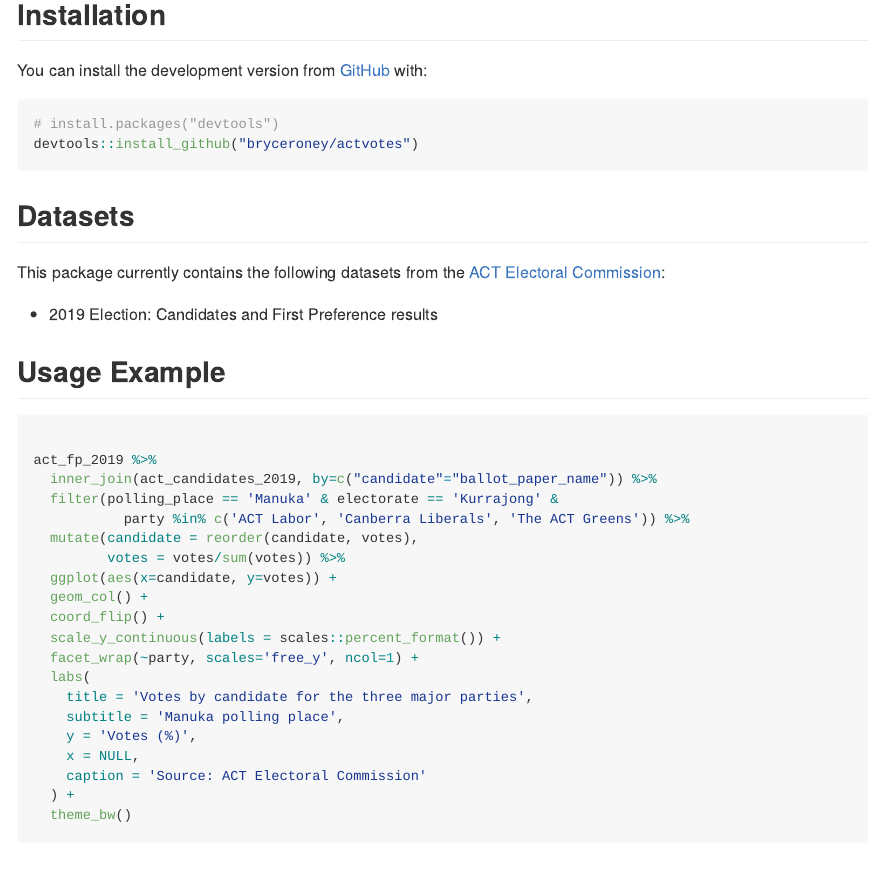
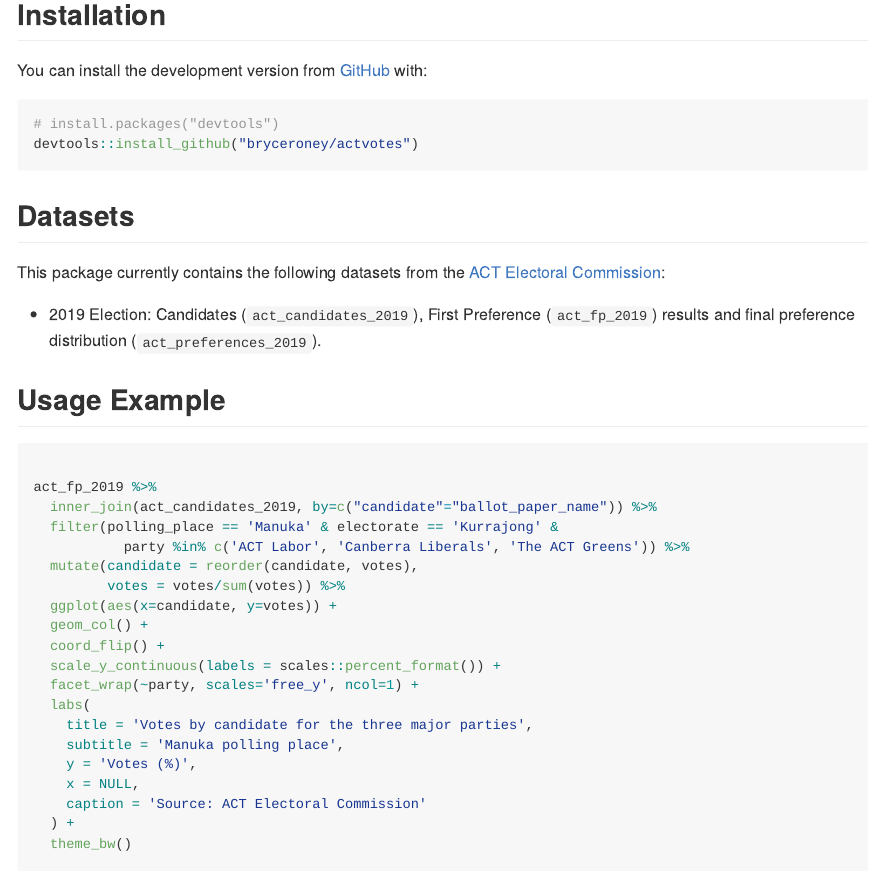
Before and after one commit to bryceroney/actvotes, an R Markdown document (README.Rmd): the page in a window 1100 px wide, from 160 px down. The pictures show the output file README.md that the author committed with the source, drawn offline in the style of GitHub; badge pictures from the web are left out.

Commit message:
Update README

```diff
--- a/README.Rmd
+++ b/README.Rmd
@@ -37,7 +37,7 @@ devtools::install_github("bryceroney/actvotes")
 ## Datasets
 This package currently contains the following datasets from the [ACT Electoral Commission](https://www.elections.act.gov.au):
 
-* 2019 Election: Candidates and First Preference results
+* 2019 Election: Candidates (`act_candidates_2019`), First Preference (`act_fp_2019`) results and final preference distribution (`act_preferences_2019`).
 
 ## Usage Example
 
```
Also changed, not shown: README.md.
